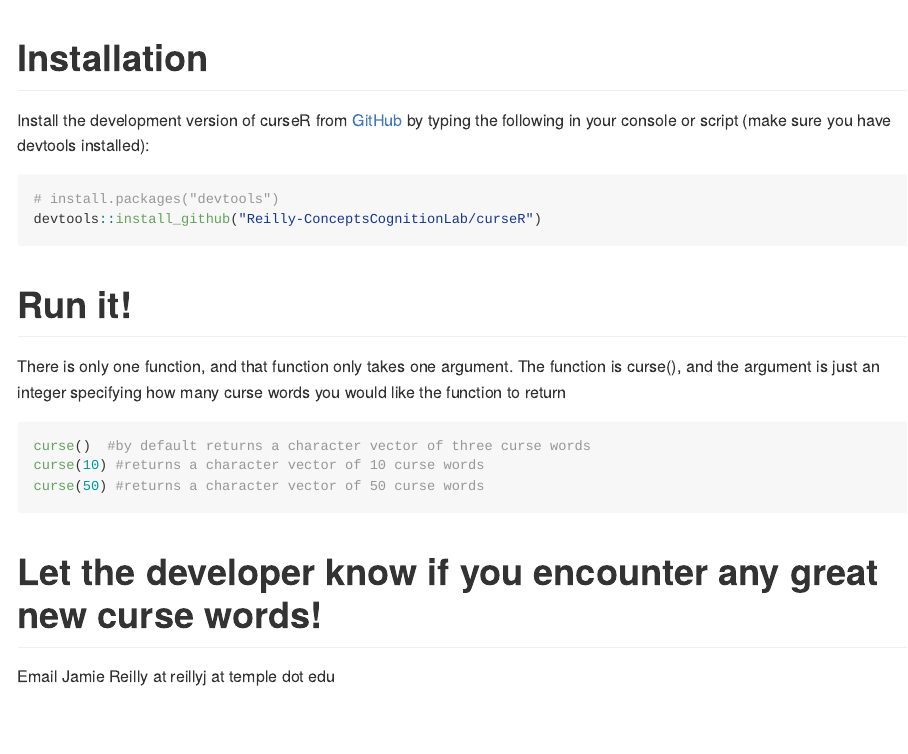
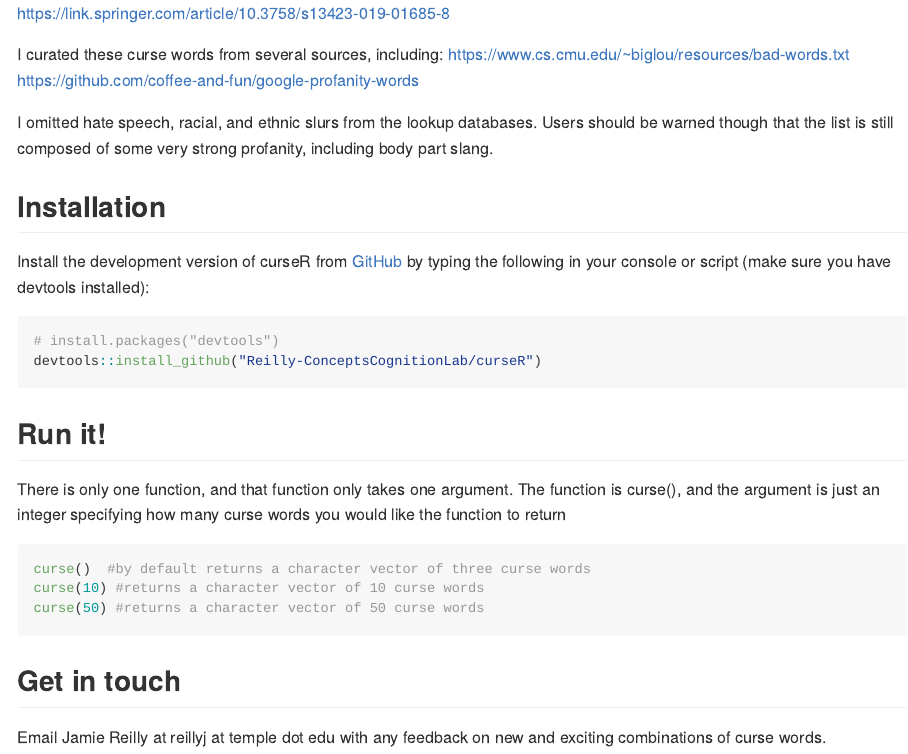
Before and after one commit to Reilly-ConceptsCognitionLab/curseR, an R Markdown document (README.Rmd): the page in a window 1100 px wide, from 520 px down before the commit and from 470 px down after it. Rendered offline with R 4.5, knitr and Pandoc, with nearby package versions; the code chunks are not run, so their results and figures are left out.

Commit message:
readme added

````diff
--- a/README.Rmd
+++ b/README.Rmd
@@ -29 +30,2 @@ Our study was even featured in Discover Magazine!  <br/>
+https://link.springer.com/article/10.3758/s13423-019-01685-8  <br/>
 
@@ -31,21 +32,25 @@ Visit the article here: <br/>
-https://link.springer.com/article/10.3758/s13423-019-01685-8
+I curated these curse words from several sources, including:
+https://www.cs.cmu.edu/~biglou/resources/bad-words.txt  <br />
+https://github.com/coffee-and-fun/google-profanity-words <br />
 
-# Installation
+I omitted hate speech, racial, and ethnic slurs from the lookup databases.  Users should be warned though that the list is still composed of some very strong profanity, including body part slang.
+
+## Installation
 Install the development version of curseR from [GitHub](https://github.com/) by typing the following in your console or script (make sure you have devtools installed):
 
-``` {r}
+``` {r, eval=F}
 # install.packages("devtools")
 devtools::install_github("Reilly-ConceptsCognitionLab/curseR")
 ```
 
-# Run it!
+## Run it!
 There is only one function, and that function only takes one argument.
 The function is curse(), and the argument is just an integer specifying how many curse words you would like the function to return
-```{r}
+```{r, eval=F}
 curse()  #by default returns a character vector of three curse words
 curse(10) #returns a character vector of 10 curse words
 curse(50) #returns a character vector of 50 curse words
 ```
 
-# Let the developer know if you encounter any great new curse words!
-Email Jamie Reilly at  reillyj at temple dot edu
+## Get in touch
+Email Jamie Reilly at  reillyj at temple dot edu with any feedback on new and exciting combinations of curse words.
````
Also changed, not shown: README.md (added), README.Rmd (6 more changed lines).
